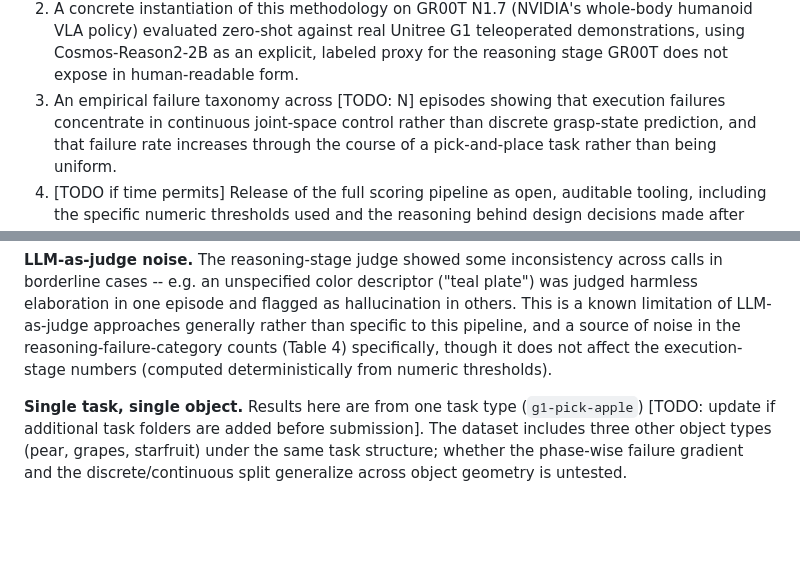
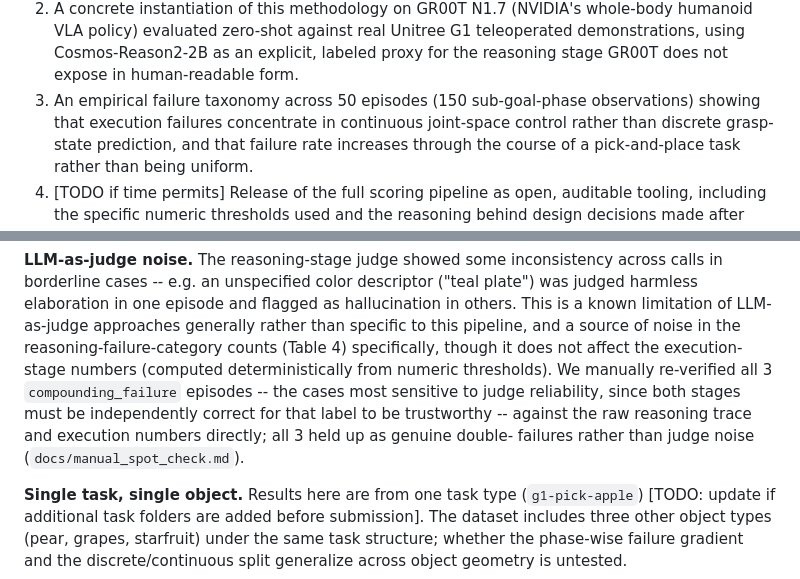
Before and after one commit to shyam-kannan/humanoid-vla-eval, a Markdown page: docs/paper_draft.md, 2 parts joined by grey strips. Rendered like a GitHub page; blank space fills up the shorter version.

```diff
--- a/docs/paper_draft.md
+++ b/docs/paper_draft.md
@@ -57,7 +60,8 @@ We contribute:
    humanoid VLA policy) evaluated zero-shot against real Unitree G1 teleoperated
    demonstrations, using Cosmos-Reason2-2B as an explicit, labeled proxy for the
    reasoning stage GR00T does not expose in human-readable form.
-3. An empirical failure taxonomy across [TODO: N] episodes showing that execution
+3. An empirical failure taxonomy across 50 episodes (150 sub-goal-phase observations)
+   showing that execution
    failures concentrate in continuous joint-space control rather than discrete
    grasp-state prediction, and that failure rate increases through the course of a
    pick-and-place task rather than being uniform.
@@ -256,7 +291,11 @@ harmless elaboration in one episode and flagged as hallucination in others. This
 known limitation of LLM-as-judge approaches generally rather than specific to this
 pipeline, and a source of noise in the reasoning-failure-category counts (Table 4)
 specifically, though it does not affect the execution-stage numbers (computed
-deterministically from numeric thresholds).
+deterministically from numeric thresholds). We manually re-verified all 3
+`compounding_failure` episodes -- the cases most sensitive to judge reliability, since
+both stages must be independently correct for that label to be trustworthy -- against the
+raw reasoning trace and execution numbers directly; all 3 held up as genuine double-
+failures rather than judge noise (`docs/manual_spot_check.md`).
 
 **Single task, single object.** Results here are from one task type
 (`g1-pick-apple`) [TODO: update if additional task folders are added before
```
Also changed, not shown: other parts of docs/paper_draft.md (+46 -12 lines).
